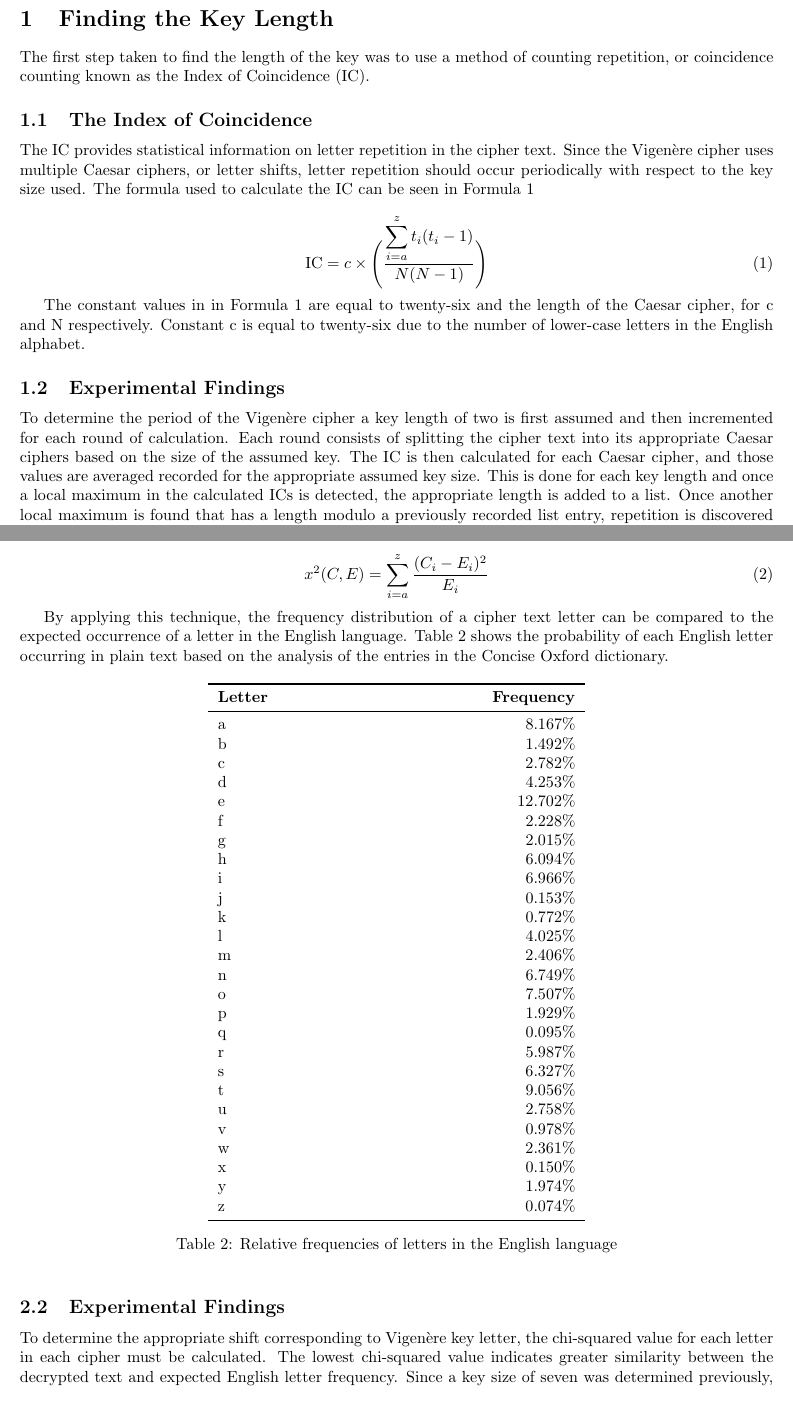
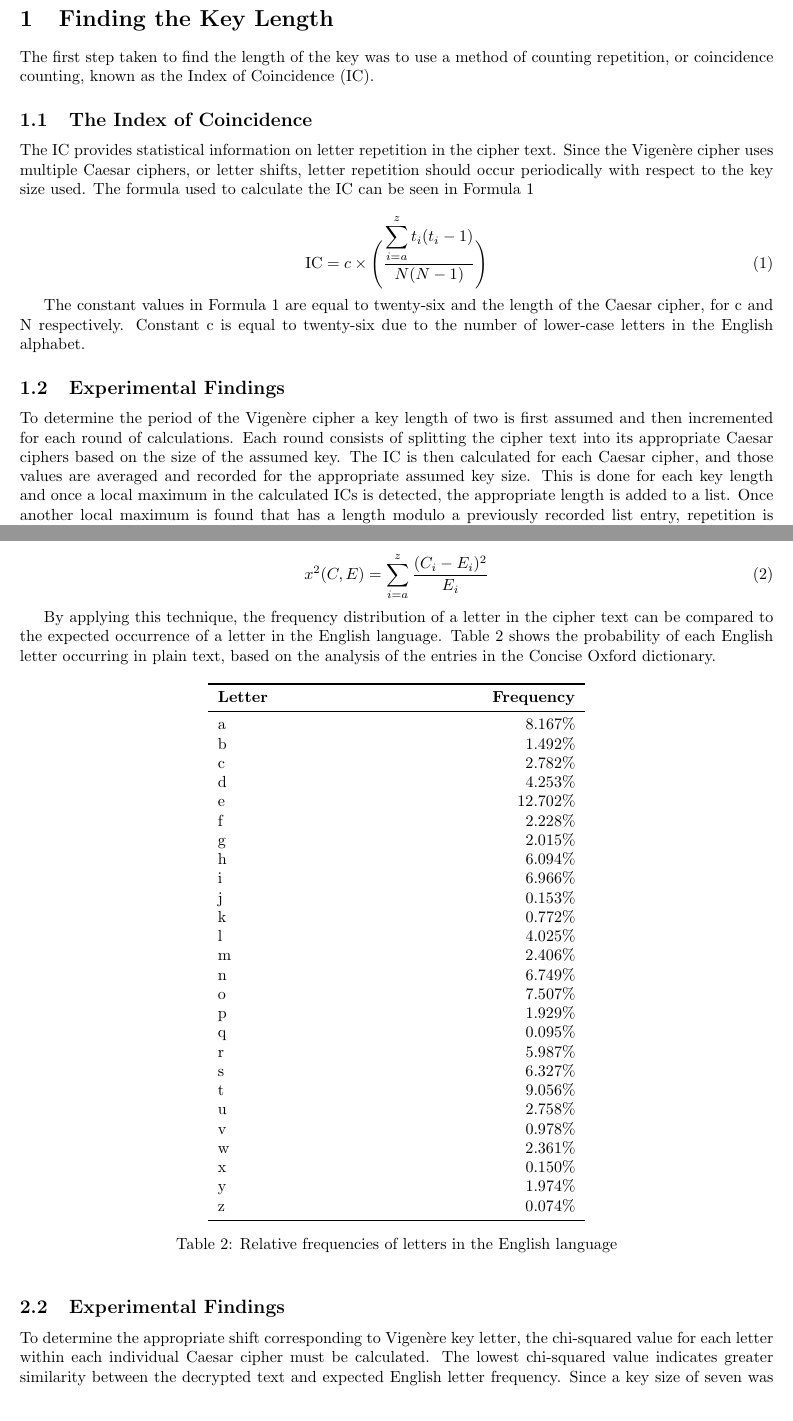
Before and after one commit to Nauscar/vigenere-cipher, a LaTeX document (report/vigenere-cipher.tex): two parts of pages 2 and 3 of 16, joined at a grey line, cut so that both start at the same text. Compiled offline with pdfLaTeX.

Commit message:
Minor fixes

```diff
--- a/report/vigenere-cipher.tex
+++ b/report/vigenere-cipher.tex
@@ -56,9 +56,9 @@ The \gls{ic} provides statistical information on letter repetition in the cipher
 \label{eq:ic}
 \end{equation}
 
-The constant values in in Formula \ref{eq:ic} are equal to twenty-six and the length of the Caesar cipher, for c and N respectively.  Constant c is equal to twenty-six due to the number of lower-case letters in the English alphabet.
+The constant values in Formula \ref{eq:ic} are equal to twenty-six and the length of the Caesar cipher, for c and N respectively.  Constant c is equal to twenty-six due to the number of lower-case letters in the English alphabet.
 \subsection{Experimental Findings}
-To determine the period of the \gls{vigenere} cipher a key length of two is first assumed and then incremented for each round of calculation.  Each round consists of splitting the cipher text into its appropriate Caesar ciphers based on the size of the assumed key.  The \gls{ic} is then calculated for each Caesar cipher, and those values are averaged recorded for the appropriate assumed key size.  This is done for each key length and once a local maximum in the calculated \glspl{ic} is detected, the appropriate length is added to a list.  Once another local maximum is found that has a length modulo a previously recorded list entry, repetition is discovered and a key length is assumed within reason.  Table \ref{tab:ic} shows the calculated \glspl{ic} for the cipher text listed in \ref{app:cipher}.
+To determine the period of the \gls{vigenere} cipher a key length of two is first assumed and then incremented for each round of calculations.  Each round consists of splitting the cipher text into its appropriate Caesar ciphers based on the size of the assumed key.  The \gls{ic} is then calculated for each Caesar cipher, and those values are averaged and recorded for the appropriate assumed key size.  This is done for each key length and once a local maximum in the calculated \glspl{ic} is detected, the appropriate length is added to a list.  Once another local maximum is found that has a length modulo a previously recorded list entry, repetition is discovered and a key length is assumed within reason.  Table \ref{tab:ic} shows the calculated \glspl{ic} for the cipher text listed in \ref{app:cipher}.
 
 \newcolumntype{Z}{>{\raggedleft\let\newline\\\arraybackslash\hspace{0pt}}X}
 \begin{table}[h]
@@ -96,7 +96,7 @@ x^2(C, E) = \displaystyle\sum_{i=a}^{z} \frac{(C_i - E_i)^2}{E_i}
 \label{eq:chi}
 \end{equation}
 
-By applying this technique, the frequency distribution of a cipher text letter can be compared to the expected occurrence of a letter in the English language.  Table \ref{tab:alpha} shows the probability of each English letter occurring in plain text based on the analysis of the entries in the Concise Oxford dictionary.
+By applying this technique, the frequency distribution of a letter in the cipher text can be compared to the expected occurrence of a letter in the English language.  Table \ref{tab:alpha} shows the probability of each English letter occurring in plain text, based on the analysis of the entries in the Concise Oxford dictionary.
 
 \newcolumntype{Z}{>{\raggedleft\let\newline\\\arraybackslash\hspace{0pt}}X}
 \begin{table}[h]
@@ -136,7 +136,7 @@ z      & 0.074\%   \\ \bottomrule
 \end{table}
 
 \subsection{Experimental Findings}
-To determine the appropriate shift corresponding to \gls{vigenere} key letter, the chi-squared value for each letter in each cipher must be calculated.  The lowest chi-squared value indicates greater similarity between the decrypted text and expected English letter frequency.  Since a key size of seven was determined previously, there are only seven Caesar ciphers to break.  Table \ref{tab:chi} shows the calculated chi-squared values for the first Caesar cipher.
+To determine the appropriate shift corresponding to \gls{vigenere} key letter, the chi-squared value for each letter within each individual Caesar cipher must be calculated.  The lowest chi-squared value indicates greater similarity between the decrypted text and expected English letter frequency.  Since a key size of seven was determined previously, there are only seven Caesar ciphers to break.  Table \ref{tab:chi} shows the calculated chi-squared values for the first Caesar cipher.
 
 \newcolumntype{Z}{>{\raggedleft\let\newline\\\arraybackslash\hspace{0pt}}X}
 \begin{table}[h]
```
Also changed, not shown: report/vigenere-cipher.pdf, report/vigenere-cipher.tex (8 more changed lines).
